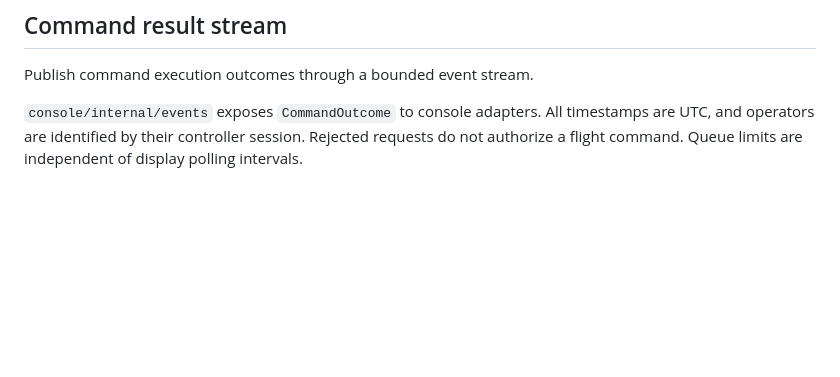
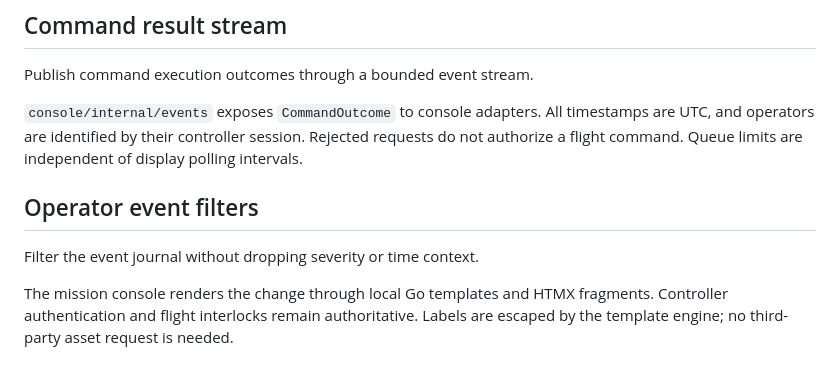
Before and after one commit to wnesensohn/odyssey, a Markdown page: docs/console.md, the part around the change. GitHub-like rendering; blank space fills up the shorter version.

Commit message:
Describe event filtering in the console

```diff
--- a/docs/console.md
+++ b/docs/console.md
@@ -132,3 +132,11 @@ Publish command execution outcomes through a bounded event stream.
 All timestamps are UTC, and operators are identified by their controller session.
 Rejected requests do not authorize a flight command. Queue limits are independent
 of display polling intervals.
+
+## Operator event filters
+
+Filter the event journal without dropping severity or time context.
+
+The mission console renders the change through local Go templates and HTMX
+fragments. Controller authentication and flight interlocks remain authoritative.
+Labels are escaped by the template engine; no third-party asset request is needed.
```
